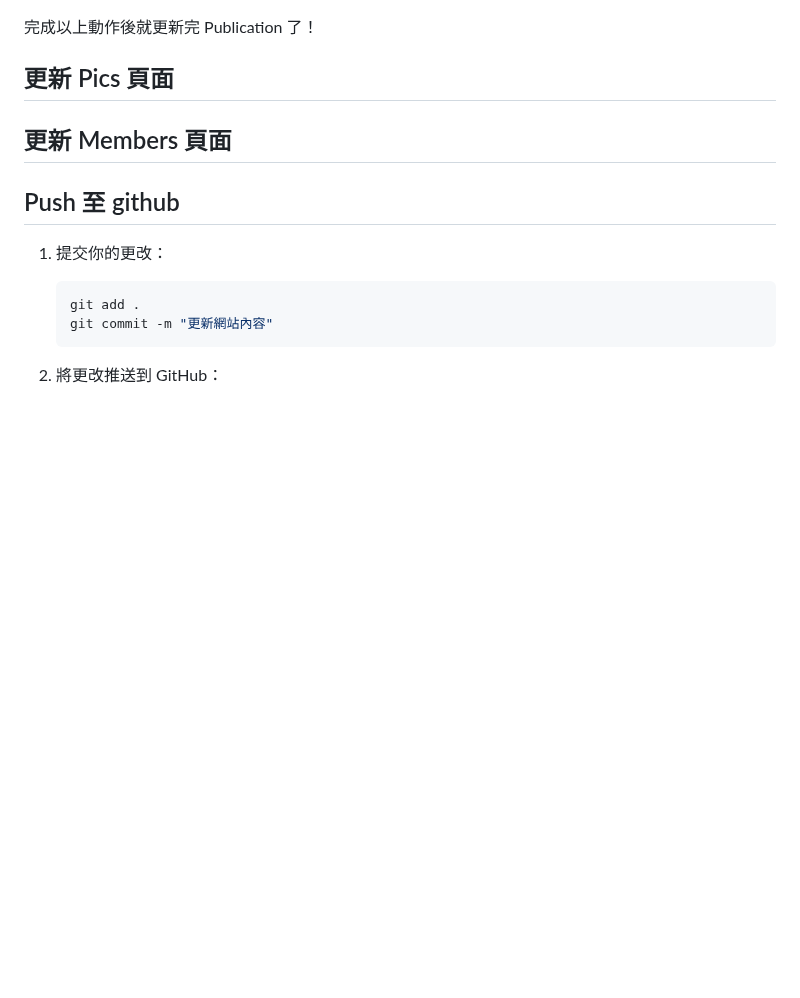
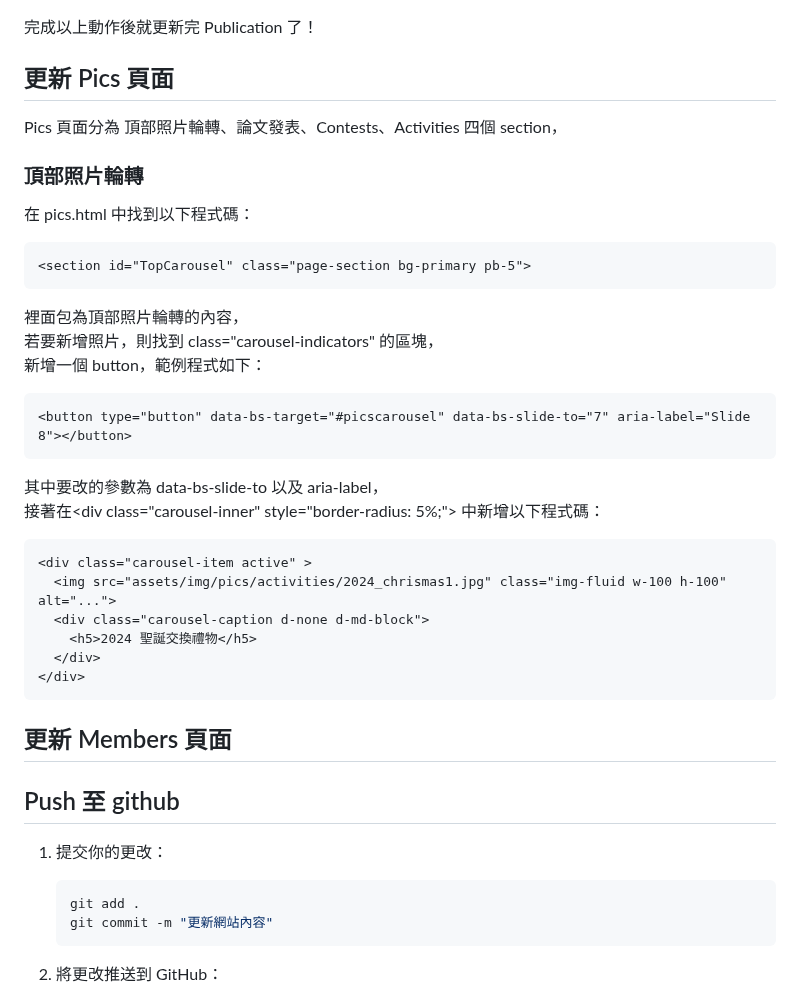
Before and after one commit to sallylinlab/sallylinlab.github.io, a Markdown page: README.md, the part around the change. Drawn GitHub-style; blank space fills up the shorter version.

````diff
--- a/README.md
+++ b/README.md
@@ -123,8 +123,29 @@ publications 頁面分為 Journal 及 Conference 兩個 section，<br>
 
 
 ## 更新 Pics 頁面
+Pics 頁面分為 頂部照片輪轉、論文發表、Contests、Activities 四個 section，<br>
 
-
+### 頂部照片輪轉
+在 pics.html 中找到以下程式碼：
+```
+<section id="TopCarousel" class="page-section bg-primary pb-5">
+```
+裡面包為頂部照片輪轉的內容，<br>
+若要新增照片，則找到 class="carousel-indicators" 的區塊，<br>
+新增一個 button，範例程式如下：
+```
+<button type="button" data-bs-target="#picscarousel" data-bs-slide-to="7" aria-label="Slide 8"></button>
+```
+其中要改的參數為 data-bs-slide-to 以及 aria-label，<br>
+接著在\<div class="carousel-inner" style="border-radius: 5%;"> 中新增以下程式碼：
+```
+<div class="carousel-item active" >
+  <img src="assets/img/pics/activities/2024_chrismas1.jpg" class="img-fluid w-100 h-100" alt="...">
+  <div class="carousel-caption d-none d-md-block">
+    <h5>2024 聖誕交換禮物</h5>
+  </div>
+</div>
+```
 
 ## 更新 Members 頁面
 
````
